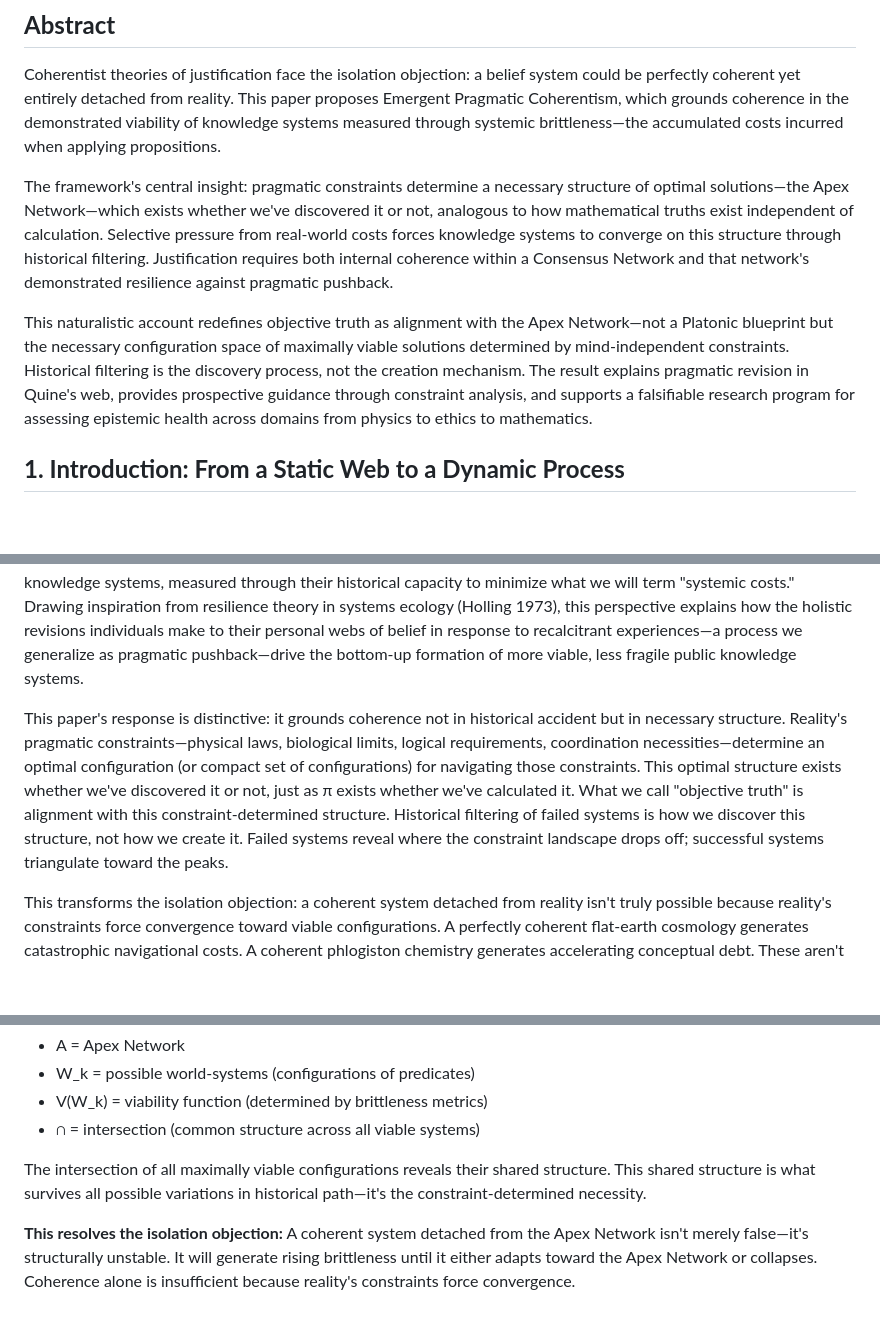
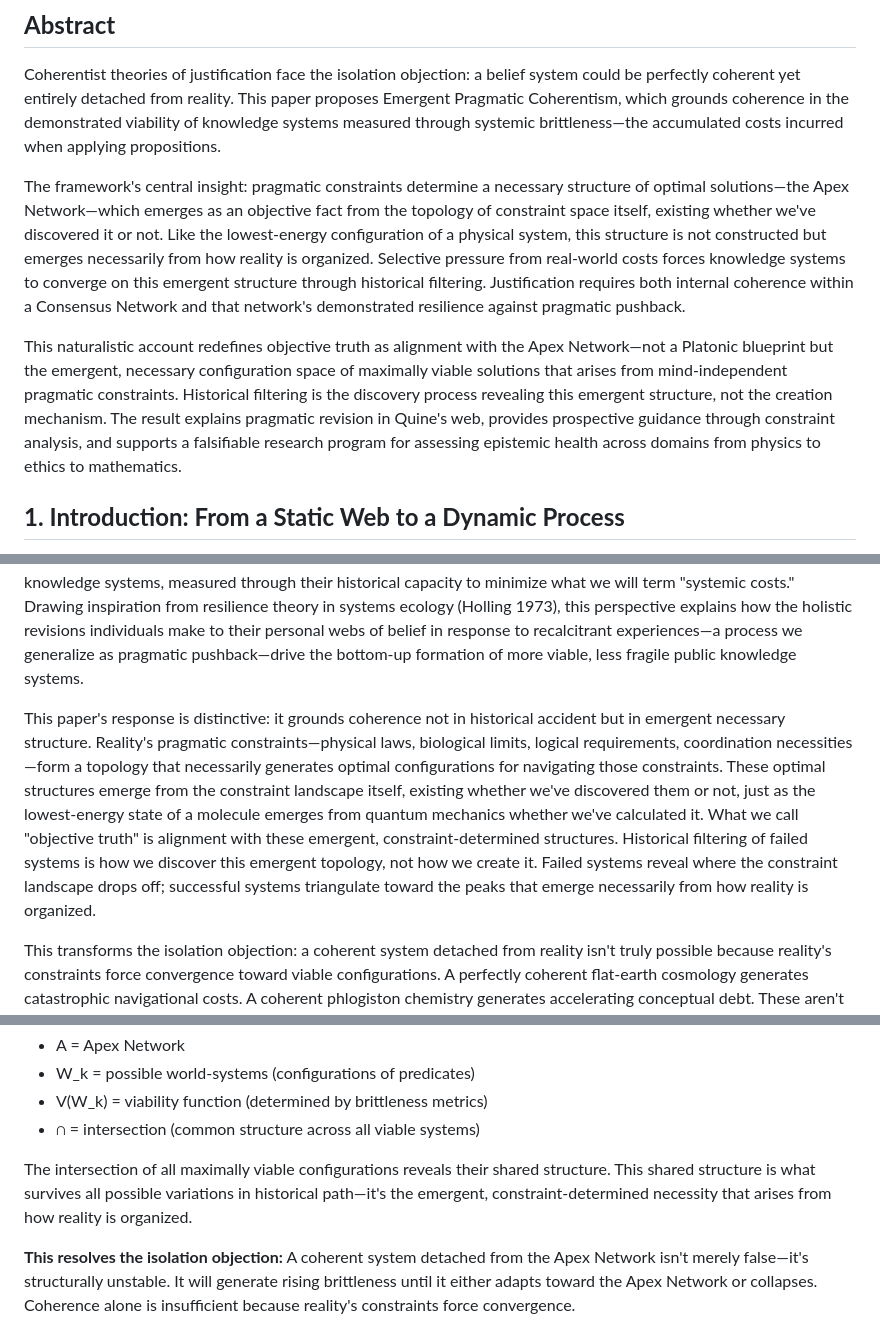
Before and after one commit to doeixd/paper, a Markdown page: other.md, 3 parts joined by grey strips. Rendered like a GitHub page; blank space fills up the shorter version.

```diff
--- a/other.md
+++ b/other.md
@@ -4,9 +4,9 @@
 
 Coherentist theories of justification face the isolation objection: a belief system could be perfectly coherent yet entirely detached from reality. This paper proposes Emergent Pragmatic Coherentism, which grounds coherence in the demonstrated viability of knowledge systems measured through systemic brittleness—the accumulated costs incurred when applying propositions.
 
-The framework's central insight: pragmatic constraints determine a necessary structure of optimal solutions—the Apex Network—which exists whether we've discovered it or not, analogous to how mathematical truths exist independent of calculation. Selective pressure from real-world costs forces knowledge systems to converge on this structure through historical filtering. Justification requires both internal coherence within a Consensus Network and that network's demonstrated resilience against pragmatic pushback.
+The framework's central insight: pragmatic constraints determine a necessary structure of optimal solutions—the Apex Network—which emerges as an objective fact from the topology of constraint space itself, existing whether we've discovered it or not. Like the lowest-energy configuration of a physical system, this structure is not constructed but emerges necessarily from how reality is organized. Selective pressure from real-world costs forces knowledge systems to converge on this emergent structure through historical filtering. Justification requires both internal coherence within a Consensus Network and that network's demonstrated resilience against pragmatic pushback.
 
-This naturalistic account redefines objective truth as alignment with the Apex Network—not a Platonic blueprint but the necessary configuration space of maximally viable solutions determined by mind-independent constraints. Historical filtering is the discovery process, not the creation mechanism. The result explains pragmatic revision in Quine's web, provides prospective guidance through constraint analysis, and supports a falsifiable research program for assessing epistemic health across domains from physics to ethics to mathematics.
+This naturalistic account redefines objective truth as alignment with the Apex Network—not a Platonic blueprint but the emergent, necessary configuration space of maximally viable solutions that arises from mind-independent pragmatic constraints. Historical filtering is the discovery process revealing this emergent structure, not the creation mechanism. The result explains pragmatic revision in Quine's web, provides prospective guidance through constraint analysis, and supports a falsifiable research program for assessing epistemic health across domains from physics to ethics to mathematics.
 
 ## **1. Introduction: From a Static Web to a Dynamic Process**
 
@@ -14,7 +14,7 @@ Why did germ theory replace miasma theory? While a standard answer points to sup
 
 This historical dynamic highlights a persistent challenge for contemporary coherentist theories of justification: the isolation objection. As Laurence BonJour (1985) acknowledged, a belief system could achieve perfect internal coherence while remaining entirely detached from reality. While coherentists have developed various responses to this objection (Olsson 2005; Kvanvig 2012), most rely on internalist resources that fail to provide the external constraint coherentism requires. Scholars have made compelling cases for a more structured, asymmetrical web of belief from within Quine's own framework (e.g., Carlson 2015), but the question of what external pressures forge this structure remains. This paper develops an alternative response that grounds coherence in the demonstrated viability of entire knowledge systems, measured through their historical capacity to minimize what we will term "systemic costs." Drawing inspiration from resilience theory in systems ecology (Holling 1973), this perspective explains how the holistic revisions individuals make to their personal webs of belief in response to recalcitrant experiences—a process we generalize as pragmatic pushback—drive the bottom-up formation of more viable, less fragile public knowledge systems.
 
-This paper's response is distinctive: it grounds coherence not in historical accident but in necessary structure. Reality's pragmatic constraints—physical laws, biological limits, logical requirements, coordination necessities—determine an optimal configuration (or compact set of configurations) for navigating those constraints. This optimal structure exists whether we've discovered it or not, just as π exists whether we've calculated it. What we call "objective truth" is alignment with this constraint-determined structure. Historical filtering of failed systems is how we discover this structure, not how we create it. Failed systems reveal where the constraint landscape drops off; successful systems triangulate toward the peaks.
+This paper's response is distinctive: it grounds coherence not in historical accident but in emergent necessary structure. Reality's pragmatic constraints—physical laws, biological limits, logical requirements, coordination necessities—form a topology that necessarily generates optimal configurations for navigating those constraints. These optimal structures emerge from the constraint landscape itself, existing whether we've discovered them or not, just as the lowest-energy state of a molecule emerges from quantum mechanics whether we've calculated it. What we call "objective truth" is alignment with these emergent, constraint-determined structures. Historical filtering of failed systems is how we discover this emergent topology, not how we create it. Failed systems reveal where the constraint landscape drops off; successful systems triangulate toward the peaks that emerge necessarily from how reality is organized.
 
 This transforms the isolation objection: a coherent system detached from reality isn't truly possible because reality's constraints force convergence toward viable configurations. A perfectly coherent flat-earth cosmology generates catastrophic navigational costs. A coherent phlogiston chemistry generates accelerating conceptual debt. These aren't merely false—they're structurally unstable, misaligned with constraint topology. The Apex Network is the structure that remains when all such unstable configurations are eliminated.
 
@@ -369,7 +369,7 @@ Where:
 - V(W_k) = viability function (determined by brittleness metrics)
 - ∩ = intersection (common structure across all viable systems)
 
-The intersection of all maximally viable configurations reveals their shared structure. This shared structure is what survives all possible variations in historical path—it's the constraint-determined necessity.
+The intersection of all maximally viable configurations reveals their shared structure. This shared structure is what survives all possible variations in historical path—it's the emergent, constraint-determined necessity that arises from how reality is organized.
 
 **This resolves the isolation objection:** A coherent system detached from the Apex Network isn't merely false—it's structurally unstable. It will generate rising brittleness until it either adapts toward the Apex Network or collapses. Coherence alone is insufficient because reality's constraints force convergence.
 
```
Also changed, not shown: other parts of other.md (+14 -14 lines).
